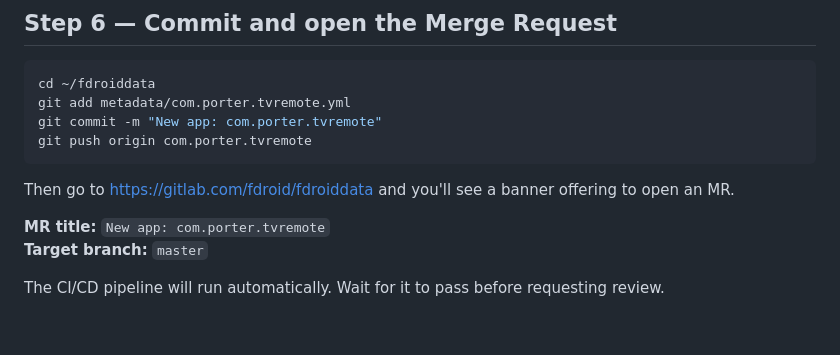
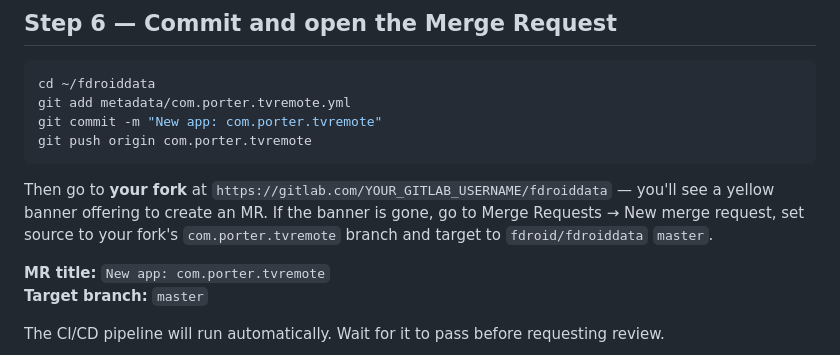
Before and after one commit to Legvan/tv-remote, a Markdown page: F-DROID-SUBMISSION.md, the part around the change. GitHub-like rendering; blank space fills up the shorter version.

Commit message:
Clarify Step 6: MR banner is on your fork, not upstream fdroiddata
Co-Authored-By: Claude Sonnet 4.6 <noreply@anthropic.com>

````diff
--- a/F-DROID-SUBMISSION.md
+++ b/F-DROID-SUBMISSION.md
@@ -94,7 +94,7 @@ git commit -m "New app: com.porter.tvremote"
 git push origin com.porter.tvremote
 ```
 
-Then go to https://gitlab.com/fdroid/fdroiddata and you'll see a banner offering to open an MR.
+Then go to **your fork** at `https://gitlab.com/YOUR_GITLAB_USERNAME/fdroiddata` — you'll see a yellow banner offering to create an MR. If the banner is gone, go to Merge Requests → New merge request, set source to your fork's `com.porter.tvremote` branch and target to `fdroid/fdroiddata` `master`.
 
 **MR title:** `New app: com.porter.tvremote`
 **Target branch:** `master`
````
